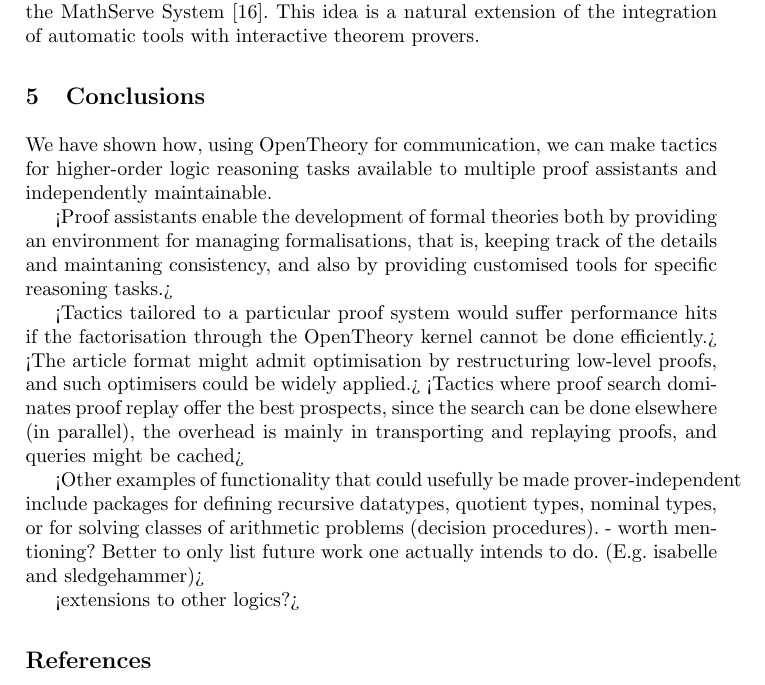
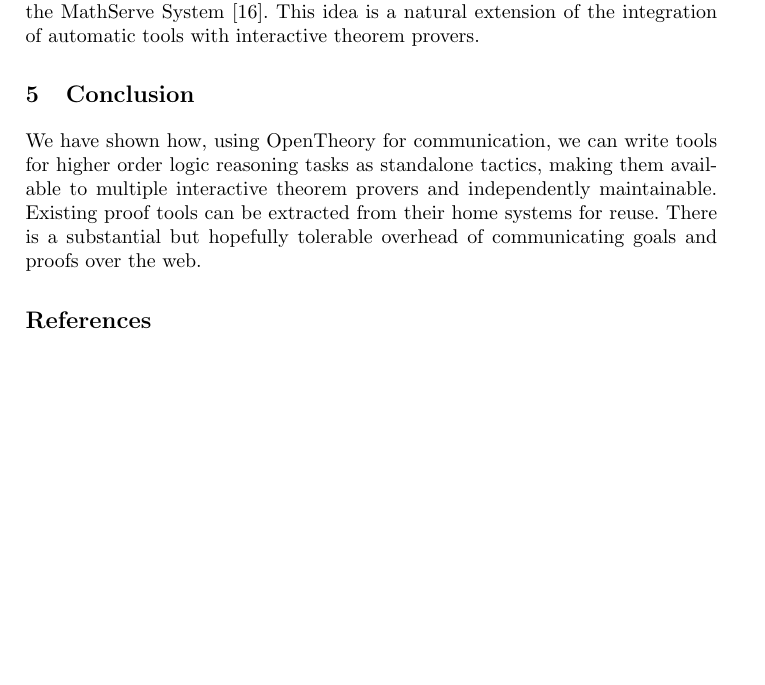
Before and after one commit to xrchz/standalone-tactics, a LaTeX paper (paper.tex): part of page 6 of 7, cut so that both start at the same text, the shorter picture padded with empty space. Compiled offline with pdfLaTeX.

Commit message:
write a small paragraph for the conclusion

```diff
--- a/paper.tex
+++ b/paper.tex
@@ -203,19 +203,11 @@ The usual scenario is a decision problem in first-order logic, but TPTP includes
 The idea of separate reasoning tools communicating to enhance a proof development environment is also being pursued in the Evidential Tool Bus~\cite{DBLP:conf/icfem/Rushby05} and the MathServe System~\cite{DBLP:conf/cade/ZimmerA06}.
 This idea is a natural extension of the integration of automatic tools with interactive theorem provers.
 
-\section{Conclusions}
+\section{Conclusion}
 
-We have shown how, using \OpenTheory for communication, we can make tactics for higher-order logic reasoning tasks available to multiple proof assistants and independently maintainable.
-
-<Proof assistants enable the development of formal theories both by providing an environment for managing formalisations, that is, keeping track of the details and maintaning consistency, and also by providing customised tools for specific reasoning tasks.>
-
-<Tactics tailored to a particular proof system would suffer performance hits if the factorisation through the OpenTheory kernel cannot be done efficiently.>
-<The article format might admit optimisation by restructuring low-level proofs, and such optimisers could be widely applied.>
-<Tactics where proof search dominates proof replay offer the best prospects, since the search can be done elsewhere (in parallel), the overhead is mainly in transporting and replaying proofs, and queries might be cached>
-
-<Other examples of functionality that could usefully be made prover-independent include packages for defining recursive datatypes, quotient types, nominal types, or for solving classes of arithmetic problems (decision procedures). - worth mentioning? Better to only list future work one actually intends to do. (E.g. isabelle and sledgehammer)>
-
-<extensions to other logics?>
+We have shown how, using \OpenTheory for communication, we can write tools for higher order logic reasoning tasks as standalone tactics, making them available to multiple interactive theorem provers and independently maintainable.
+Existing proof tools can be extracted from their home systems for reuse.
+There is a substantial but hopefully tolerable overhead of communicating goals and proofs over the web.
 
 \bibliographystyle{splncs}
 \bibliography{paper}
```
